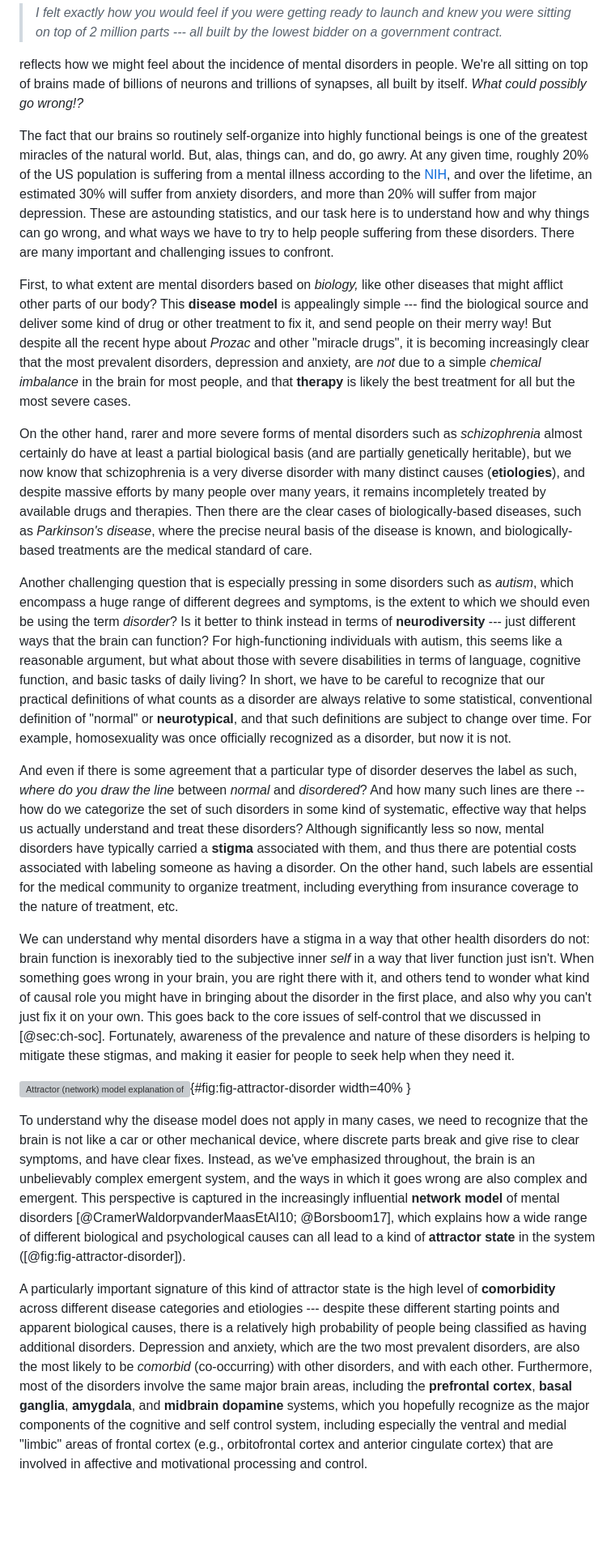
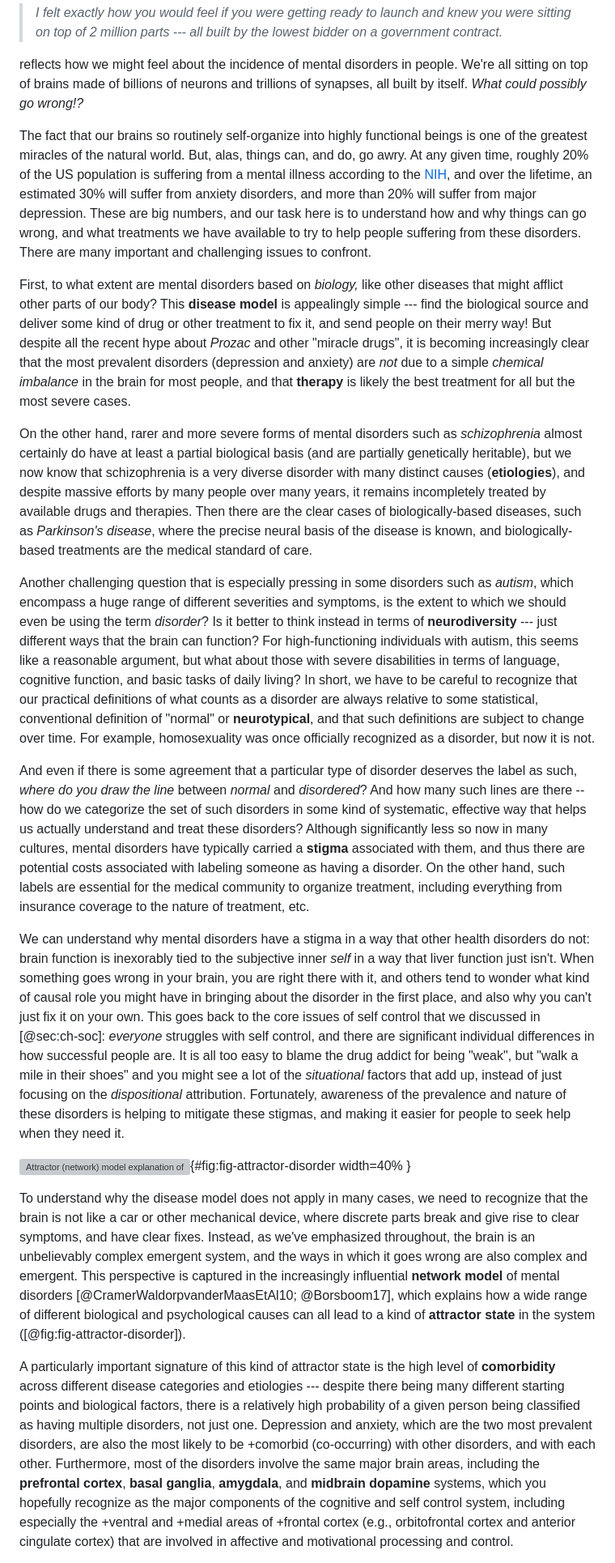
Before and after one commit to PsychNeuro/ed1, a Markdown page: book/chapter-12.md, the part around the change printed below. Shown: that part at 81% size. Rendered like a GitHub page; blank space fills up the shorter version; grey boxes are pictures that could not be loaded.

Commit message:
starting on ch 12

```diff
--- a/book/chapter-12.md
+++ b/book/chapter-12.md
@@ -10,21 +10,21 @@ The astronaut John Glenn's quote about how he felt before taking off in the rock
 
 reflects how we might feel about the incidence of mental disorders in people.  We're all sitting on top of brains made of billions of neurons and trillions of synapses, all built by itself.  *What could possibly go wrong!?*
 
-The fact that our brains so routinely self-organize into highly functional beings is one of the greatest miracles of the natural world.  But, alas, things can, and do, go awry.  At any given time, roughly 20% of the US population is suffering from a mental illness according to the [NIH](https://www.nimh.nih.gov/health/statistics/index.shtml), and over the lifetime, an estimated 30% will suffer from anxiety disorders, and more than 20% will suffer from major depression.  These are astounding statistics, and our task here is to understand how and why things can go wrong, and what ways we have to try to help people suffering from these disorders. There are many important and challenging issues to confront.
+The fact that our brains so routinely self-organize into highly functional beings is one of the greatest miracles of the natural world.  But, alas, things can, and do, go awry.  At any given time, roughly 20% of the US population is suffering from a mental illness according to the [NIH](https://www.nimh.nih.gov/health/statistics/index.shtml), and over the lifetime, an estimated 30% will suffer from anxiety disorders, and more than 20% will suffer from major depression.  These are big numbers, and our task here is to understand how and why things can go wrong, and what treatments we have available to try to help people suffering from these disorders. There are many important and challenging issues to confront.
 
-First, to what extent are mental disorders based on *biology,* like other diseases that might afflict other parts of our body?  This **disease model** is appealingly simple --- find the biological source and deliver some kind of drug or other treatment to fix it, and send people on their merry way!  But despite all the recent hype about *Prozac* and other "miracle drugs", it is becoming increasingly clear that the most prevalent disorders, depression and anxiety, are *not* due to a simple *chemical imbalance* in the brain for most people, and that **therapy** is likely the best treatment for all but the most severe cases.
+First, to what extent are mental disorders based on *biology,* like other diseases that might afflict other parts of our body?  This **disease model** is appealingly simple --- find the biological source and deliver some kind of drug or other treatment to fix it, and send people on their merry way!  But despite all the recent hype about *Prozac* and other "miracle drugs", it is becoming increasingly clear that the most prevalent disorders (depression and anxiety) are *not* due to a simple *chemical imbalance* in the brain for most people, and that **therapy** is likely the best treatment for all but the most severe cases.
 
 On the other hand, rarer and more severe forms of mental disorders such as *schizophrenia* almost certainly do have at least a partial biological basis (and are partially genetically heritable), but we now know that schizophrenia is a very diverse disorder with many distinct causes (**etiologies**), and despite massive efforts by many people over many years, it remains incompletely treated by available drugs and therapies.  Then there are the clear cases of biologically-based diseases, such as *Parkinson's disease*, where the precise neural basis of the disease is known, and biologically-based treatments are the medical standard of care.
 
-Another challenging question that is especially pressing in some disorders such as *autism*, which encompass a huge range of different degrees and symptoms, is the extent to which we should even be using the term *disorder*?  Is it better to think instead in terms of **neurodiversity** --- just different ways that the brain can function?  For high-functioning individuals with autism, this seems like a reasonable argument, but what about those with severe disabilities in terms of language, cognitive function, and basic tasks of daily living?  In short, we have to be careful to recognize that our practical definitions of what counts as a disorder are always relative to some statistical, conventional definition of "normal" or **neurotypical**, and that such definitions are subject to change over time.  For example, homosexuality was once officially recognized as a disorder, but now it is not.
+Another challenging question that is especially pressing in some disorders such as *autism*, which encompass a huge range of different severities and symptoms, is the extent to which we should even be using the term *disorder*?  Is it better to think instead in terms of **neurodiversity** --- just different ways that the brain can function?  For high-functioning individuals with autism, this seems like a reasonable argument, but what about those with severe disabilities in terms of language, cognitive function, and basic tasks of daily living?  In short, we have to be careful to recognize that our practical definitions of what counts as a disorder are always relative to some statistical, conventional definition of "normal" or **neurotypical**, and that such definitions are subject to change over time.  For example, homosexuality was once officially recognized as a disorder, but now it is not.
 
-And even if there is some agreement that a particular type of disorder deserves the label as such, *where do you draw the line* between *normal* and *disordered*?  And how many such lines are there -- how do we categorize the set of such disorders in some kind of systematic, effective way that helps us actually understand and treat these disorders?  Although significantly less so now, mental disorders have typically carried a **stigma** associated with them, and thus there are potential costs associated with labeling someone as having a disorder.  On the other hand, such labels are essential for the medical community to organize treatment, including everything from insurance coverage to the nature of treatment, etc.
+And even if there is some agreement that a particular type of disorder deserves the label as such, *where do you draw the line* between *normal* and *disordered*?  And how many such lines are there -- how do we categorize the set of such disorders in some kind of systematic, effective way that helps us actually understand and treat these disorders?  Although significantly less so now in many cultures, mental disorders have typically carried a **stigma** associated with them, and thus there are potential costs associated with labeling someone as having a disorder.  On the other hand, such labels are essential for the medical community to organize treatment, including everything from insurance coverage to the nature of treatment, etc.
 
-We can understand why mental disorders have a stigma in a way that other health disorders do not: brain function is inexorably tied to the subjective inner *self* in a way that liver function just isn't.  When something goes wrong in your brain, you are right there with it, and others tend to wonder what kind of causal role you might have in bringing about the disorder in the first place, and also why you can't just fix it on your own.  This goes back to the core issues of self-control that we discussed in [@sec:ch-soc]. Fortunately, awareness of the prevalence and nature of these disorders is helping to mitigate these stigmas, and making it easier for people to seek help when they need it.
+We can understand why mental disorders have a stigma in a way that other health disorders do not: brain function is inexorably tied to the subjective inner *self* in a way that liver function just isn't.  When something goes wrong in your brain, you are right there with it, and others tend to wonder what kind of causal role you might have in bringing about the disorder in the first place, and also why you can't just fix it on your own.  This goes back to the core issues of self control that we discussed in [@sec:ch-soc]: *everyone* struggles with self control, and there are significant individual differences in how successful people are.  It is all too easy to blame the drug addict for being "weak", but "walk a mile in their shoes" and you might see a lot of the *situational* factors that add up, instead of just focusing on the *dispositional* attribution.  Fortunately, awareness of the prevalence and nature of these disorders is helping to mitigate these stigmas, and making it easier for people to seek help when they need it.
 
-![Attractor (network) model explanation of the comorbidity across many disorders.  Each disorder has a different starting point (etiology) but due to the vicious cycle nature of certain symptoms and states, they can be "attracted" to a common state.  A wide basin of attraction implies many different such starting states can be drawn into the same attractor, which can explain why even in more biologically-based disorders such schizophrenia, there can be a huge number of different genetic risk factors.  It also explains how environmental factors can interact with biological factors in complex ways, by pushing these attractor dynamics around.](../figures/fig_disorders_attractor.png){#fig:fig-attractor-disorder width=40% }
+![Attractor (network) model explanation of the comorbidity across many disorders.  Each disorder has a different starting point (etiology) but due to the vicious cycle nature of certain symptoms and states, they can be "attracted" to a common state, in the same way a gravity well attracts the coin rolling around within it.  A wide basin of attraction implies many different such starting states can be drawn into the same attractor, which can explain why even in more biologically-based disorders such schizophrenia, there can be a huge number of different genetic risk factors.  It also explains how environmental factors can interact with biological factors in complex ways, by pushing these attractor dynamics around.](../figures/fig_disorders_attractor.png){#fig:fig-attractor-disorder width=40% }
 
 To understand why the disease model does not apply in many cases, we need to recognize that the brain is not like a car or other mechanical device, where discrete parts break and give rise to clear symptoms, and have clear fixes.  Instead, as we've emphasized throughout, the brain is an unbelievably complex emergent system, and the ways in which it goes wrong are also complex and emergent.  This perspective is captured in the increasingly influential **network model** of mental disorders [@CramerWaldorpvanderMaasEtAl10; @Borsboom17], which explains how a wide range of different biological and psychological causes can all lead to a kind of **attractor state** in the system ([@fig:fig-attractor-disorder]).
 
-A particularly important signature of this kind of attractor state is the high level of **comorbidity** across different disease categories and etiologies --- despite these different starting points and apparent biological causes, there is a relatively high probability of people being classified as having additional disorders.  Depression and anxiety, which are the two most prevalent disorders, are also the most likely to be *comorbid* (co-occurring) with other disorders, and with each other.  Furthermore, most of the disorders involve the same major brain areas, including the **prefrontal cortex**, **basal ganglia**, **amygdala**, and **midbrain dopamine** systems, which you hopefully recognize as the major components of the cognitive and self control system, including especially the ventral and medial "limbic" areas of frontal cortex (e.g., orbitofrontal cortex and anterior cingulate cortex) that are involved in affective and motivational processing and control.
+A particularly important signature of this kind of attractor state is the high level of **comorbidity** across different disease categories and etiologies --- despite there being many different starting points and biological factors, there is a relatively high probability of a given person being classified as having multiple disorders, not just one.  Depression and anxiety, which are the two most prevalent disorders, are also the most likely to be +comorbid (co-occurring) with other disorders, and with each other.  Furthermore, most of the disorders involve the same major brain areas, including the **prefrontal cortex**, **basal ganglia**, **amygdala**, and **midbrain dopamine** systems, which you hopefully recognize as the major components of the cognitive and self control system, including especially the +ventral and +medial  areas of +frontal cortex (e.g., orbitofrontal cortex and anterior cingulate cortex) that are involved in affective and motivational processing and control.
 
```
Also changed, not shown: other parts of book/chapter-12.md (+9 -7 lines), book/chapter-10.md (+1 -1 lines), figures/fig_mental_disorders_2017_usa.png, 6 other files.
